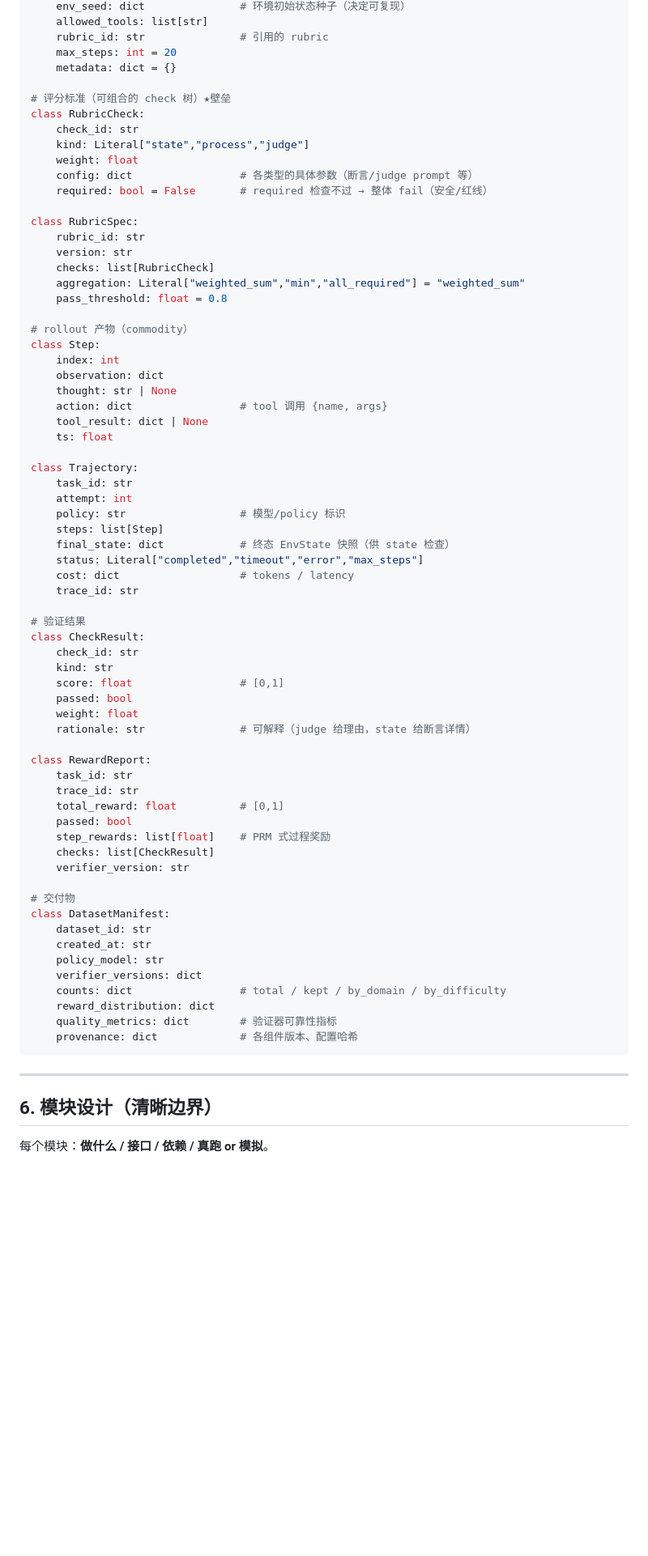
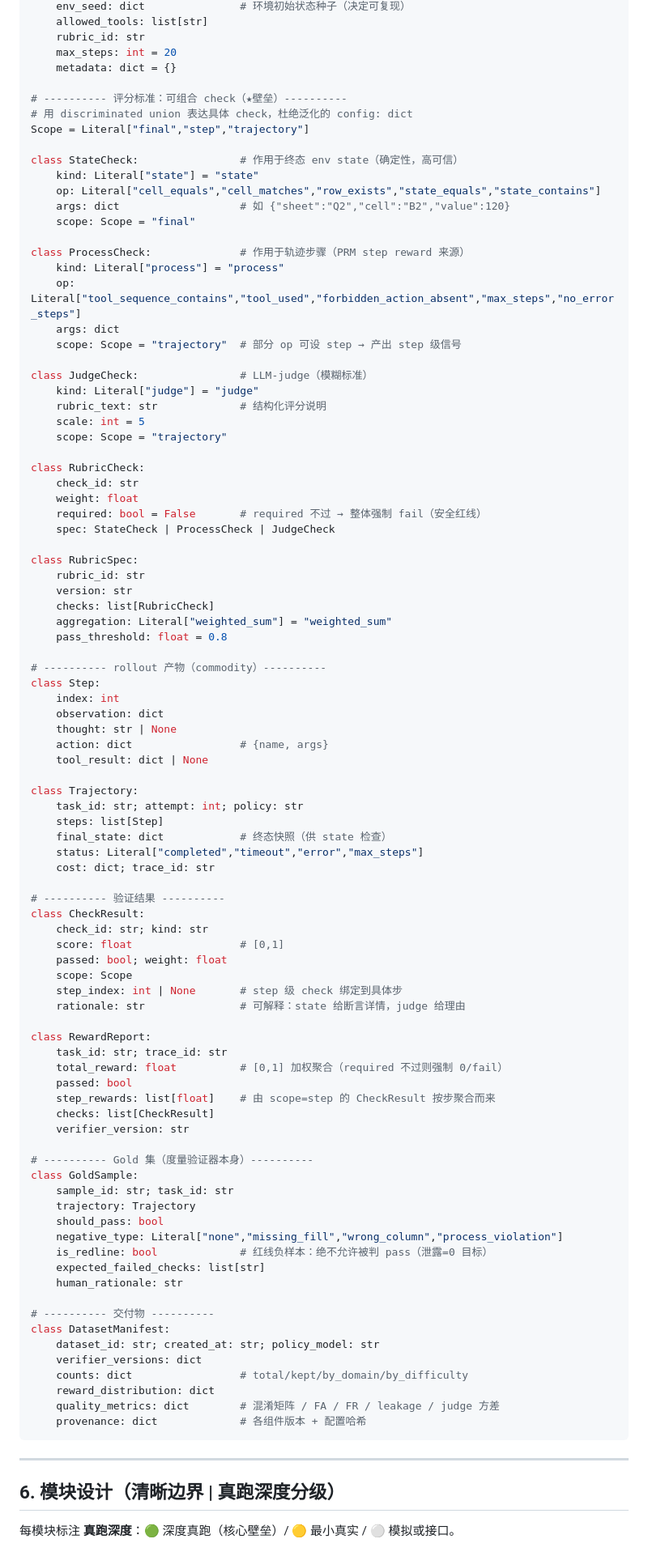
Before and after one commit to kaycexu/loom-agentic-data-platform, a Markdown page: docs/design.md, the part around one of its changes. Shown at 81% size. Drawn GitHub-style; blank space fills up the shorter version.

````diff
--- a/docs/design.md
+++ b/docs/design.md
@@ -100,76 +102,99 @@ class TaskSpec:
     env_seed: dict               # 环境初始状态种子（决定可复现）
     allowed_tools: list[str]
-    rubric_id: str               # 引用的 rubric
+    rubric_id: str
     max_steps: int = 20
     metadata: dict = {}
 
-# 评分标准（可组合的 check 树）★壁垒
+# ---------- 评分标准：可组合 check（★壁垒）----------
+# 用 discriminated union 表达具体 check，杜绝泛化的 config: dict
+Scope = Literal["final","step","trajectory"]
+
+class StateCheck:                # 作用于终态 env state（确定性，高可信）
+    kind: Literal["state"] = "state"
+    op: Literal["cell_equals","cell_matches","row_exists","state_equals","state_contains"]
+    args: dict                   # 如 {"sheet":"Q2","cell":"B2","value":120}
+    scope: Scope = "final"
+
+class ProcessCheck:              # 作用于轨迹步骤（PRM step reward 来源）
+    kind: Literal["process"] = "process"
+    op: Literal["tool_sequence_contains","tool_used","forbidden_action_absent","max_steps","no_error_steps"]
+    args: dict
+    scope: Scope = "trajectory"  # 部分 op 可设 step → 产出 step 级信号
+
+class JudgeCheck:                # LLM-judge（模糊标准）
+    kind: Literal["judge"] = "judge"
+    rubric_text: str             # 结构化评分说明
+    scale: int = 5
+    scope: Scope = "trajectory"
+
 class RubricCheck:
     check_id: str
-    kind: Literal["state","process","judge"]
     weight: float
-    config: dict                 # 各类型的具体参数（断言/judge prompt 等）
-    required: bool = False       # required 检查不过 → 整体 fail（安全/红线）
+    required: bool = False       # required 不过 → 整体强制 fail（安全红线）
+    spec: StateCheck | ProcessCheck | JudgeCheck
 
 class RubricSpec:
     rubric_id: str
     version: str
     checks: list[RubricCheck]
-    aggregation: Literal["weighted_sum","min","all_required"] = "weighted_sum"
+    aggregation: Literal["weighted_sum"] = "weighted_sum"
     pass_threshold: float = 0.8
 
-# rollout 产物（commodity）
+# ---------- rollout 产物（commodity）----------
 class Step:
     index: int
     observation: dict
     thought: str | None
-    action: dict                 # tool 调用 {name, args}
+    action: dict                 # {name, args}
     tool_result: dict | None
-    ts: float
 
 class Trajectory:
-    task_id: str
-    attempt: int
-    policy: str                  # 模型/policy 标识
+    task_id: str; attempt: int; policy: str
     steps: list[Step]
-    final_state: dict            # 终态 EnvState 快照（供 state 检查）
+    final_state: dict            # 终态快照（供 state 检查）
     status: Literal["completed","timeout","error","max_steps"]
-    cost: dict                   # tokens / latency
-    trace_id: str
+    cost: dict; trace_id: str
 
-# 验证结果
+# ---------- 验证结果 ----------
 class CheckResult:
-    check_id: str
-    kind: str
+    check_id: str; kind: str
     score: float                 # [0,1]
-    passed: bool
-    weight: float
-    rationale: str               # 可解释（judge 给理由，state 给断言详情）
+    passed: bool; weight: float
+    scope: Scope
+    step_index: int | None       # step 级 check 绑定到具体步
+    rationale: str               # 可解释：state 给断言详情，judge 给理由
 
 class RewardReport:
-    task_id: str
-    trace_id: str
-    total_reward: float          # [0,1]
+    task_id: str; trace_id: str
+    total_reward: float          # [0,1] 加权聚合（required 不过则强制 0/fail）
     passed: bool
-    step_rewards: list[float]    # PRM 式过程奖励
+    step_rewards: list[float]    # 由 scope=step 的 CheckResult 按步聚合而来
     checks: list[CheckResult]
     verifier_version: str
 
-# 交付物
+# ---------- Gold 集（度量验证器本身）----------
+class GoldSample:
+    sample_id: str; task_id: str
+    trajectory: Trajectory
+    should_pass: bool
+    negative_type: Literal["none","missing_fill","wrong_column","process_violation"]
+    is_redline: bool             # 红线负样本：绝不允许被判 pass（泄露=0 目标）
+    expected_failed_checks: list[str]
+    human_rationale: str
+
+# ---------- 交付物 ----------
 class DatasetManifest:
-    dataset_id: str
-    created_at: str
-    policy_model: str
+    dataset_id: str; created_at: str; policy_model: str
     verifier_versions: dict
-    counts: dict                 # total / kept / by_domain / by_difficulty
+    counts: dict                 # total/kept/by_domain/by_difficulty
     reward_distribution: dict
-    quality_metrics: dict        # 验证器可靠性指标
-    provenance: dict             # 各组件版本、配置哈希
+    quality_metrics: dict        # 混淆矩阵 / FA / FR / leakage / judge 方差
+    provenance: dict             # 各组件版本 + 配置哈希
 ```
 
 ---
 
-## 6. 模块设计（清晰边界）
+## 6. 模块设计（清晰边界 | 真跑深度分级）
 
-每个模块：**做什么 / 接口 / 依赖 / 真跑 or 模拟**。
+每模块标注 **真跑深度**：🟢 深度真跑（核心壁垒）/ 🟡 最小真实 / ⚪ 模拟或接口。
 
````
Also changed, not shown: other parts of docs/design.md (+144 -141 lines).
